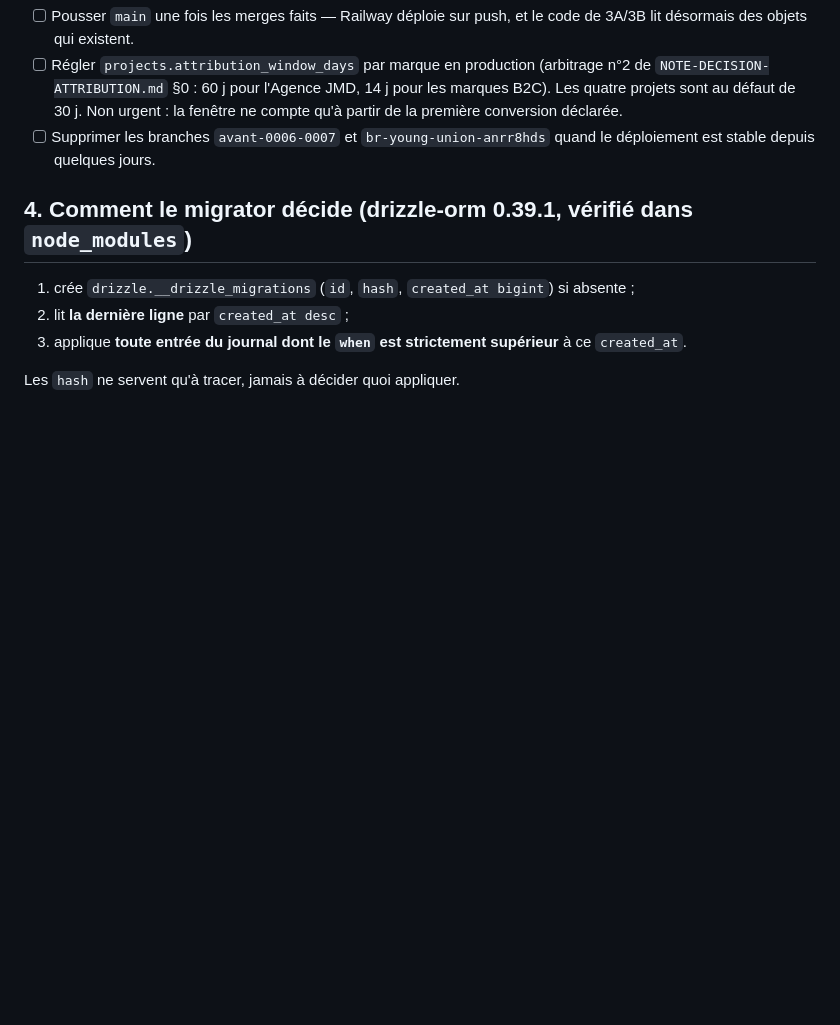
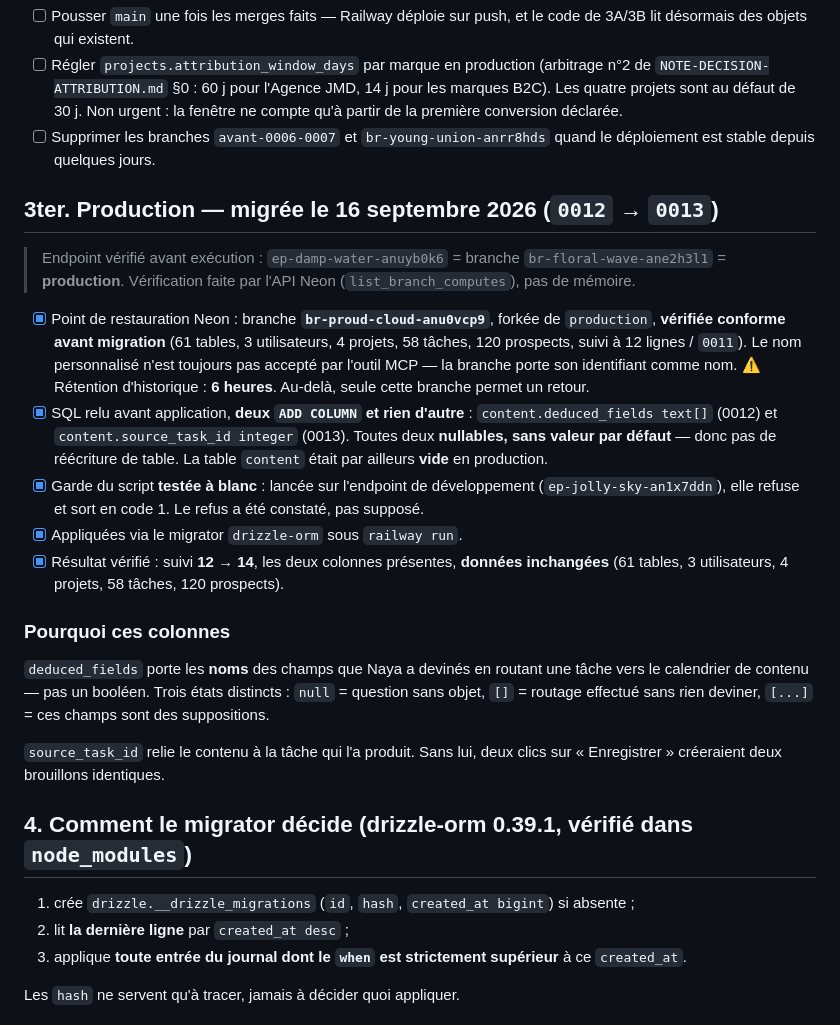
Before and after one commit to jeannemejean/naya, a Markdown page: MIGRATIONS.md, the part around the change. Drawn GitHub-style; blank space fills up the shorter version.

Commit message:
docs(migrations): 0012 et 0013 appliquees en production le 16 septembre
Suivi 12 -> 14. Deux ADD COLUMN nullables sur content, table vide en
production. Point de restauration Neon : br-proud-cloud-anu0vcp9, verifie
conforme avant migration. Garde du script testee a blanc sur l'endpoint de
developpement : refus constate, pas suppose.

Co-Authored-By: Claude Opus 5 (1M context) <noreply@anthropic.com>

```diff
--- a/MIGRATIONS.md
+++ b/MIGRATIONS.md
@@ -109,6 +109,36 @@ Pour annuler cette baseline si besoin : `DELETE FROM drizzle.__drizzle_migration
       première conversion déclarée.
 - [ ] Supprimer les branches `avant-0006-0007` et `br-young-union-anrr8hds` quand le déploiement est stable depuis quelques jours.
 
+## 3ter. Production — migrée le 16 septembre 2026 (`0012` → `0013`)
+
+> Endpoint vérifié avant exécution : `ep-damp-water-anuyb0k6` = branche `br-floral-wave-ane2h3l1`
+> = **production**. Vérification faite par l'API Neon (`list_branch_computes`), pas de mémoire.
+
+- [x] Point de restauration Neon : branche **`br-proud-cloud-anu0vcp9`**, forkée de `production`,
+      **vérifiée conforme avant migration** (61 tables, 3 utilisateurs, 4 projets, 58 tâches,
+      120 prospects, suivi à 12 lignes / `0011`). Le nom personnalisé n'est toujours pas accepté
+      par l'outil MCP — la branche porte son identifiant comme nom.
+      ⚠️ Rétention d'historique : **6 heures**. Au-delà, seule cette branche permet un retour.
+- [x] SQL relu avant application, **deux `ADD COLUMN` et rien d'autre** :
+      `content.deduced_fields text[]` (0012) et `content.source_task_id integer` (0013).
+      Toutes deux **nullables, sans valeur par défaut** — donc pas de réécriture de table.
+      La table `content` était par ailleurs **vide** en production.
+- [x] Garde du script **testée à blanc** : lancée sur l'endpoint de développement
+      (`ep-jolly-sky-an1x7ddn`), elle refuse et sort en code 1. Le refus a été constaté, pas supposé.
+- [x] Appliquées via le migrator `drizzle-orm` sous `railway run`.
+- [x] Résultat vérifié : suivi **12 → 14**, les deux colonnes présentes,
+      **données inchangées** (61 tables, 3 utilisateurs, 4 projets, 58 tâches, 120 prospects).
+
+### Pourquoi ces colonnes
+
+`deduced_fields` porte les **noms** des champs que Naya a devinés en routant une tâche vers le
+calendrier de contenu — pas un booléen. Trois états distincts : `null` = question sans objet,
+`[]` = routage effectué sans rien deviner, `[...]` = ces champs sont des suppositions.
+
+`source_task_id` relie le contenu à la tâche qui l'a produit. Sans lui, deux clics sur
+« Enregistrer » créeraient deux brouillons identiques.
+
+
 ## 4. Comment le migrator décide (drizzle-orm 0.39.1, vérifié dans `node_modules`)
 
 1. crée `drizzle.__drizzle_migrations` (`id`, `hash`, `created_at bigint`) si absente ;
```
